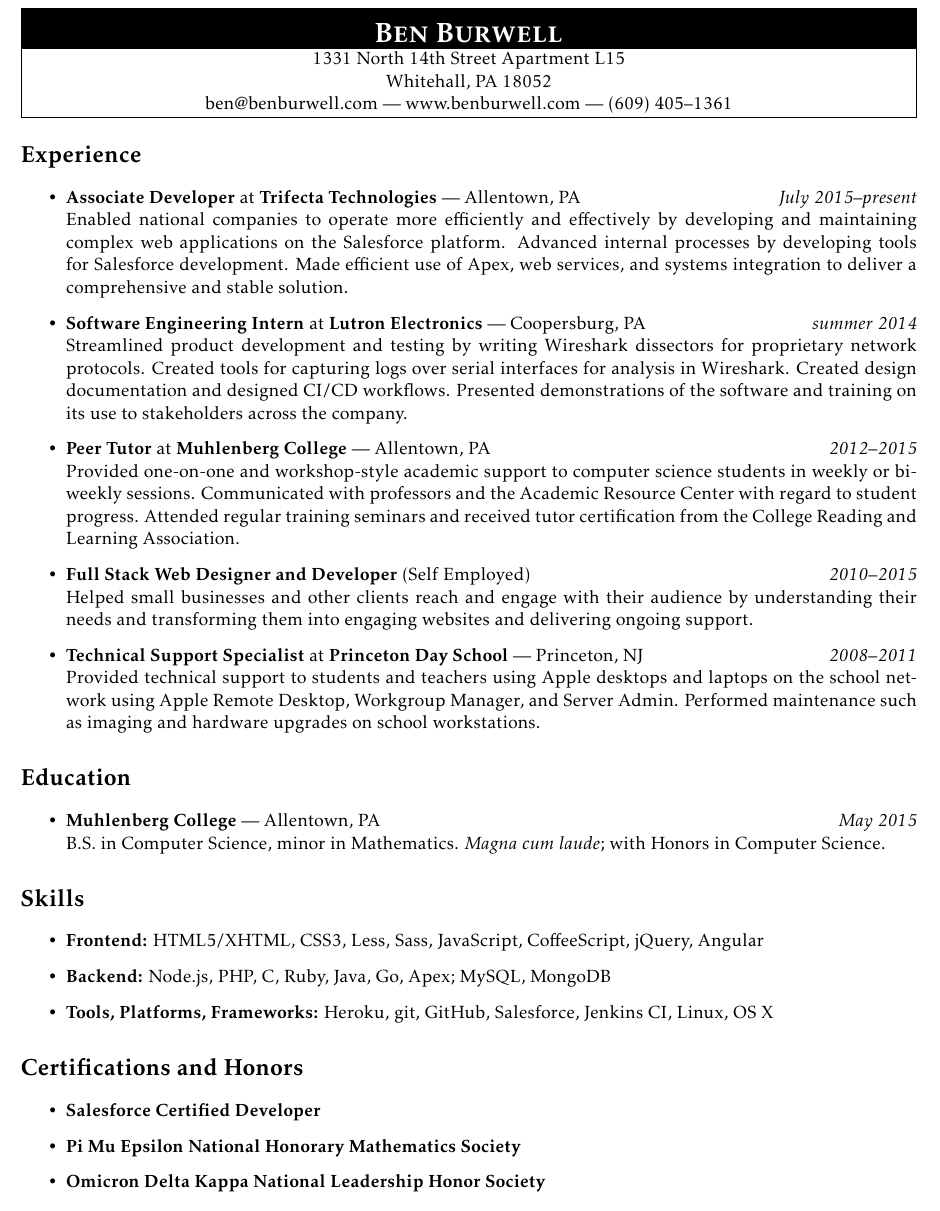
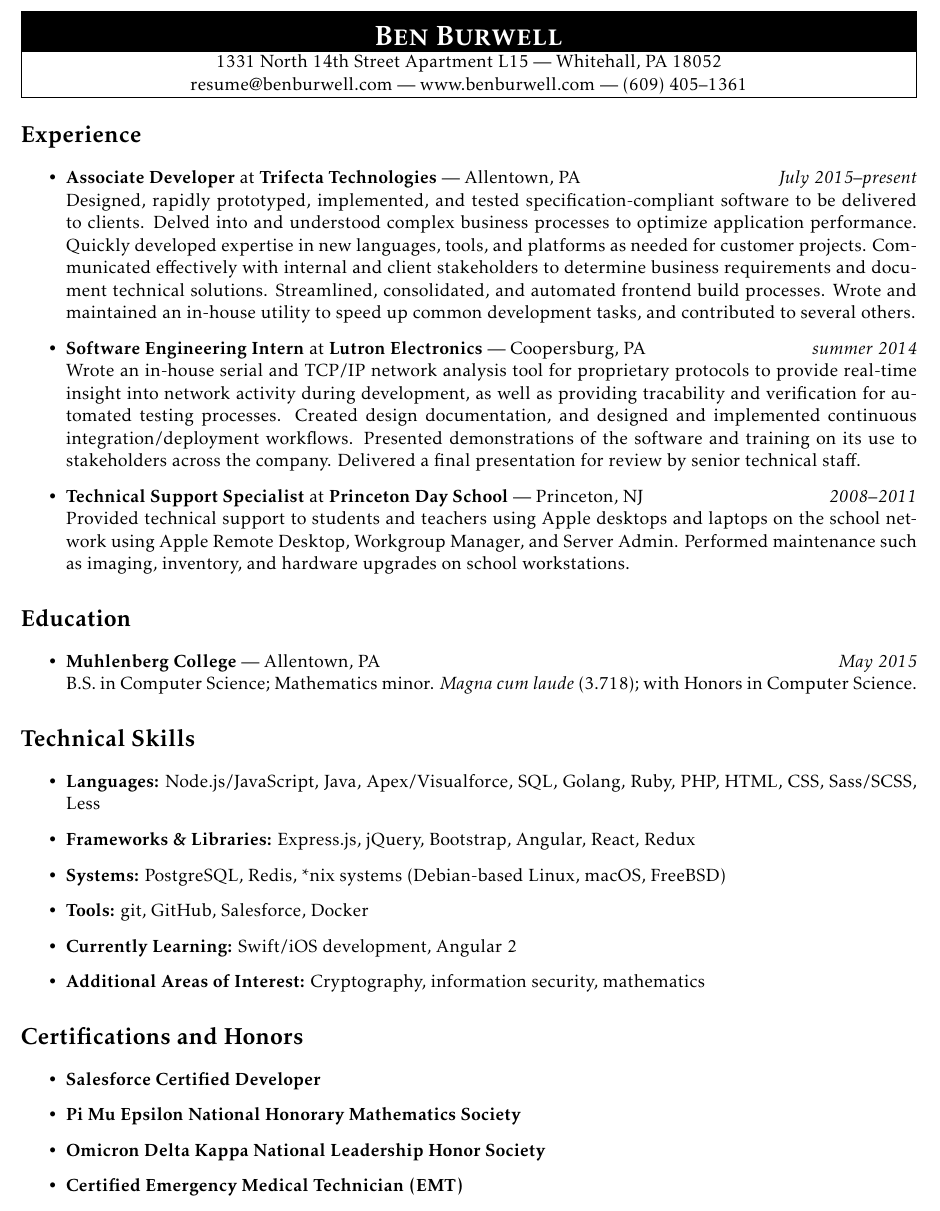
Before and after one commit to benburwell/resume, a LaTeX CV (resume.tex): part of the page, cut so that both start at the same text. Compiled offline with pdfLaTeX.

Commit message:
Resume updates

```diff
--- a/resume.tex
+++ b/resume.tex
@@ -33,9 +33,8 @@
 % Heading
 \noindent\begin{tabularx}{\textwidth}{|N|}
   \rowcolor{black}{\color{white}{\LARGE\textsc{\textbf{Ben Burwell}}}} \\
-  1331 North 14th Street Apartment L15 \\
-  Whitehall, PA 18052 \\
-  \href{mailto:ben@benburwell.com}{ben@benburwell.com} --- \href{https://www.benburwell.com/}{www.benburwell.com} --- (609) 405--1361 \\
+  1331 North 14th Street Apartment L15 --- Whitehall, PA 18052 \\
+  \href{mailto:resume@benburwell.com}{resume@benburwell.com} --- \href{https://www.benburwell.com/}{www.benburwell.com} --- (609) 405--1361 \\
   \hline
 \end{tabularx}
 
@@ -44,19 +43,23 @@
 \section*{Experience}
 \begin{itemize}
   \item \textbf{Associate Developer} at \textbf{Trifecta Technologies} --- Allentown, PA \hfill {\em July 2015--present} \\
-    Enabled national companies to operate more efficiently and effectively by developing and maintaining complex web applications on the Salesforce platform. Advanced internal processes by developing tools for Salesforce development. Made efficient use of Apex, web services, and systems integration to deliver a comprehensive and stable solution.
+    Designed, rapidly prototyped, implemented, and tested specification-compliant software to be delivered to clients.
+    Delved into and understood complex business processes to optimize application performance.
+    Quickly developed expertise in new languages, tools, and platforms as needed for customer projects.
+    Communicated effectively with internal and client stakeholders to determine business requirements and document technical solutions.
+    Streamlined, consolidated, and automated frontend build processes.
+    Wrote and maintained an in-house utility to speed up common development tasks, and contributed to several others.
 
   \item \textbf{Software Engineering Intern} at \textbf{Lutron Electronics} --- Coopersburg, PA \hfill {\em summer 2014} \\
-    Streamlined product development and testing by writing Wireshark dissectors for proprietary network protocols. Created tools for capturing logs over serial interfaces for analysis in Wireshark. Created design documentation and designed CI/CD workflows. Presented demonstrations of the software and training on its use to stakeholders across the company.
-
-  \item \textbf{Peer Tutor} at \textbf{Muhlenberg College} --- Allentown, PA \hfill {\em 2012--2015} \\
-    Provided one-on-one and workshop-style academic support to computer science students in weekly or biweekly sessions. Communicated with professors and the Academic Resource Center with regard to student progress. Attended regular training seminars and received tutor certification from the College Reading and Learning Association.
-
-  \item \textbf{Full Stack Web Designer and Developer} (Self Employed) \hfill {\em 2010--2015} \\
-    Helped small businesses and other clients reach and engage with their audience by understanding their needs and transforming them into engaging websites and delivering ongoing support.
+    Wrote an in-house serial and TCP/IP network analysis tool for proprietary protocols to provide real-time insight into network activity during development,
+    as well as providing tracability and verification for automated testing processes.
+    Created design documentation, and designed and implemented continuous integration/deployment workflows.
+    Presented demonstrations of the software and training on its use to stakeholders across the company.
+    Delivered a final presentation for review by senior technical staff.
 
   \item \textbf{Technical Support Specialist} at \textbf{Princeton Day School} --- Princeton, NJ \hfill {\em 2008--2011} \\
-    Provided technical support to students and teachers using Apple desktops and laptops on the school network using Apple Remote Desktop, Workgroup Manager, and Server Admin. Performed maintenance such as imaging and hardware upgrades on school workstations.
+    Provided technical support to students and teachers using Apple desktops and laptops on the school network using Apple Remote Desktop, Workgroup Manager, and Server Admin.
+    Performed maintenance such as imaging, inventory, and hardware upgrades on school workstations.
 \end{itemize}
 
 
@@ -64,16 +67,19 @@
 \section*{Education}
 \begin{itemize}
   \item \textbf{Muhlenberg College} --- Allentown, PA \hfill {\em May 2015} \\
-    B.S. in Computer Science, minor in Mathematics. {\em Magna cum laude}; with Honors in Computer Science.
+  B.S. in Computer Science; Mathematics minor. {\em Magna cum laude} (3.718); with Honors in Computer Science.
 \end{itemize}
 
 
 
-\section*{Skills}
+\section*{Technical Skills}
 \begin{itemize}
-  \item \textbf{Frontend:} HTML5/XHTML, CSS3, Less, Sass, JavaScript, CoffeeScript, jQuery, Angular
-  \item \textbf{Backend:} Node.js, PHP, C, Ruby, Java, Go, Apex; MySQL, MongoDB
-  \item \textbf{Tools, Platforms, Frameworks:} Heroku, git, GitHub, Salesforce, Jenkins CI, Linux, OS X
+  \item \textbf{Languages:} Node.js/JavaScript, Java, Apex/Visualforce, SQL, Golang, Ruby, PHP, HTML, CSS, Sass/SCSS, Less
+  \item \textbf{Frameworks \& Libraries:} Express.js, jQuery, Bootstrap, Angular, React, Redux
+  \item \textbf{Systems:} PostgreSQL, Redis, *nix systems (Debian-based Linux, macOS, FreeBSD)
+  \item \textbf{Tools:} git, GitHub, Salesforce, Docker
+  \item \textbf{Currently Learning:} Swift/iOS development, Angular 2
+  \item \textbf{Additional Areas of Interest:} Cryptography, information security, mathematics
 \end{itemize}
 
 
@@ -83,6 +89,7 @@
   \item \textbf{Salesforce Certified Developer}
   \item \textbf{Pi Mu Epsilon National Honorary Mathematics Society}
   \item \textbf{Omicron Delta Kappa National Leadership Honor Society}
+  \item \textbf{Certified Emergency Medical Technician (EMT)}
 \end{itemize}
 
 \end{document}
```
Also changed, not shown: resume.pdf.
